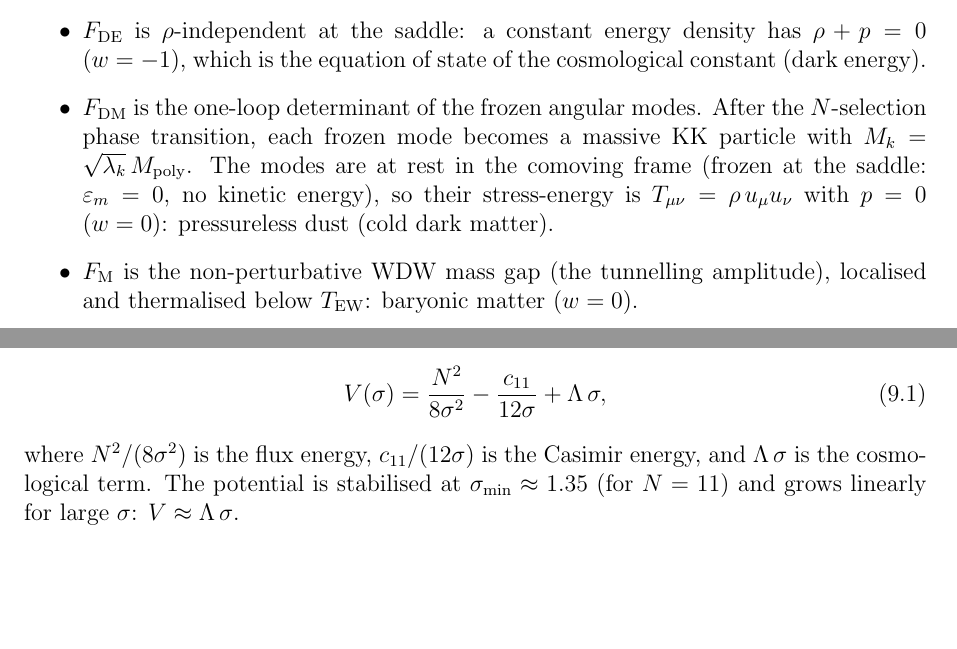
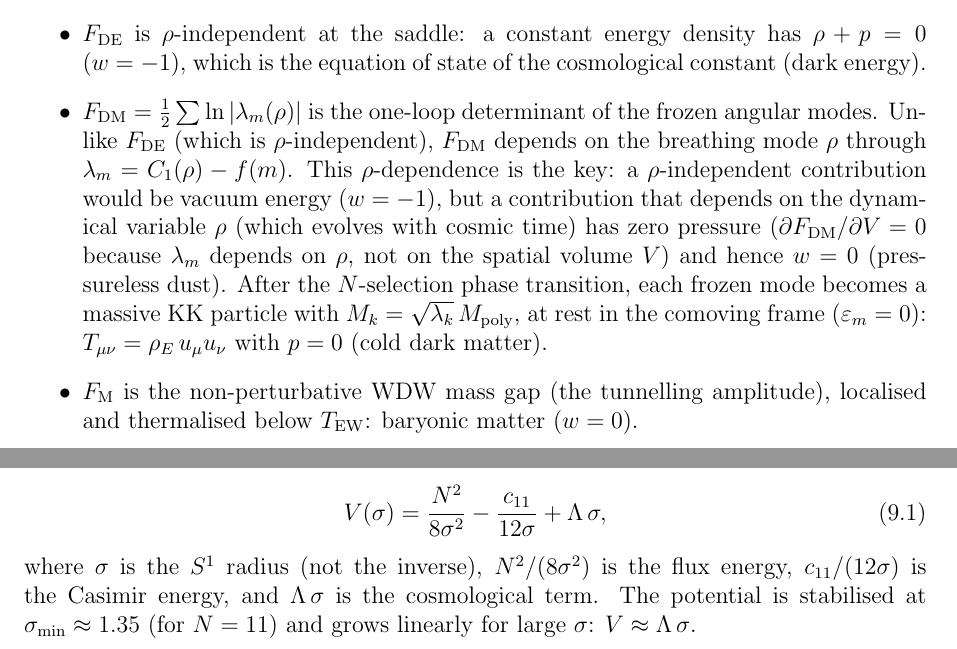
Before and after one commit to speagleg/polar-planetary-polygons, a LaTeX paper (latex/paper-5-cosmology/main.tex): two parts of pages 9 and 14 of 17 before the commit and two parts of pages 9 and 14 of 18 after it, joined at a grey line, cut so that both start at the same text, the shorter picture padded with empty space. Compiled offline with pdfLaTeX.

```diff
--- a/latex/paper-5-cosmology/main.tex
+++ b/latex/paper-5-cosmology/main.tex
@@ -753,16 +753,24 @@
   a constant energy density has $\rho + p = 0$ ($w = -1$),
   which is the equation of state of the cosmological constant
   (dark energy).
-\item $F_{\mathrm{DM}}$ is the one-loop determinant of the
-  frozen angular modes.
+\item $F_{\mathrm{DM}} = \tfrac{1}{2}\sum\ln|\lambda_m(\rho)|$
+  is the one-loop determinant of the frozen angular modes.
+  Unlike $F_{\mathrm{DE}}$ (which is $\rho$-independent),
+  $F_{\mathrm{DM}}$ depends on the breathing mode~$\rho$
+  through $\lambda_m = C_1(\rho) - f(m)$.
+  This $\rho$-dependence is the key:
+  a $\rho$-independent contribution would be vacuum energy
+  ($w = -1$), but a contribution that depends on the
+  dynamical variable~$\rho$ (which evolves with cosmic time)
+  has zero pressure ($\partial F_{\mathrm{DM}}/\partial V = 0$
+  because $\lambda_m$ depends on~$\rho$, not on the spatial
+  volume~$V$) and hence $w = 0$ (pressureless dust).
   After the $N$-selection phase transition, each frozen mode
   becomes a massive KK particle with
-  $M_k = \sqrt{\lambda_k}\,M_{\mathrm{poly}}$.
-  The modes are at rest in the comoving frame
-  (frozen at the saddle: $\varepsilon_m = 0$, no kinetic energy),
-  so their stress-energy is
-  $T_{\mu\nu} = \rho\,u_\mu u_\nu$ with $p = 0$ ($w = 0$):
-  pressureless dust (cold dark matter).
+  $M_k = \sqrt{\lambda_k}\,M_{\mathrm{poly}}$,
+  at rest in the comoving frame ($\varepsilon_m = 0$):
+  $T_{\mu\nu} = \rho_E\,u_\mu u_\nu$ with $p = 0$
+  (cold dark matter).
 \item $F_{\mathrm{M}}$ is the non-perturbative
   WDW mass gap (the tunnelling amplitude), localised and
   thermalised below $T_{\mathrm{EW}}$: baryonic matter ($w = 0$).
@@ -1245,7 +1253,8 @@
 \begin{equation}\label{eq:V-radion}
   V(\sigma) = \frac{N^2}{8\sigma^2} - \frac{c_{11}}{12\sigma} + \Lambda\,\sigma,
 \end{equation}
-where $N^2/(8\sigma^2)$ is the flux energy,
+where $\sigma$ is the $S^1$ radius (not the inverse),
+$N^2/(8\sigma^2)$ is the flux energy,
 $c_{11}/(12\sigma)$ is the Casimir energy,
 and $\Lambda\,\sigma$ is the cosmological term.
 The potential is stabilised at $\sigma_{\min} \approx 1.35$
```
Also changed, not shown: latex/paper-3-gravity/main.tex (+13 -7 lines), latex/paper-4-field-theory/main.tex (+7 -2 lines).
